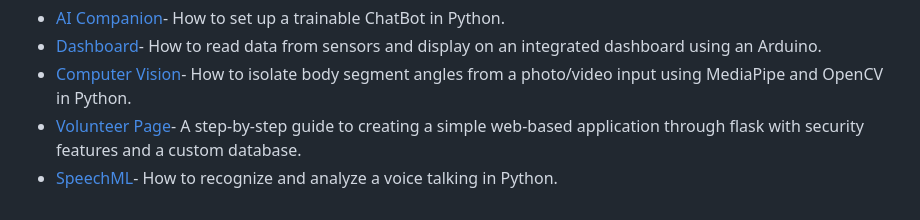
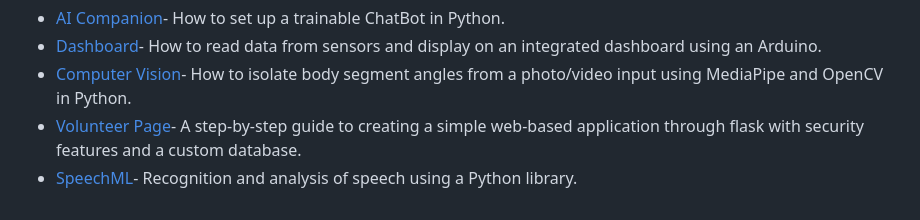
Before and after one commit to IdeasClinicUWaterloo/InnovationChallange_Guides, a Markdown page: README.md, the part around one of its changes. GitHub-like rendering.

```diff
--- a/README.md
+++ b/README.md
@@ -23,4 +23,4 @@ For help on how to approach the aforementioned case study categories, see the li
 * [Dashboard](https://github.com/IdeasClinicUWaterloo/InnovationChallange_Guides/tree/main/Dashboard/GUIDE.md)- How to read data from sensors and display on an integrated dashboard using an Arduino.
 * [Computer Vision](https://github.com/IdeasClinicUWaterloo/InnovationChallange_Guides/tree/main/Computer_Vision/GUIDE.md)- How to isolate body segment angles from a photo/video input using MediaPipe and OpenCV in Python.
 * [Volunteer Page](https://github.com/IdeasClinicUWaterloo/InnovationChallange_Guides/tree/main/Volunteer_Page/GUIDE.md)-  A step-by-step guide to creating a simple web-based application through flask with security features and a custom database.
-* [SpeechML](https://github.com/IdeasClinicUWaterloo/InnovationChallange_Guides/tree/main/Volunteer_Page/GUIDE.md)- How to recognize and analyze a voice talking in Python.
+* [SpeechML](https://github.com/IdeasClinicUWaterloo/InnovationChallange_Guides/tree/main/Volunteer_Page/GUIDE.md)- Recognition and analysis of speech using a Python library.
```
Also changed, not shown: other parts of README.md (+1 -1 lines).
